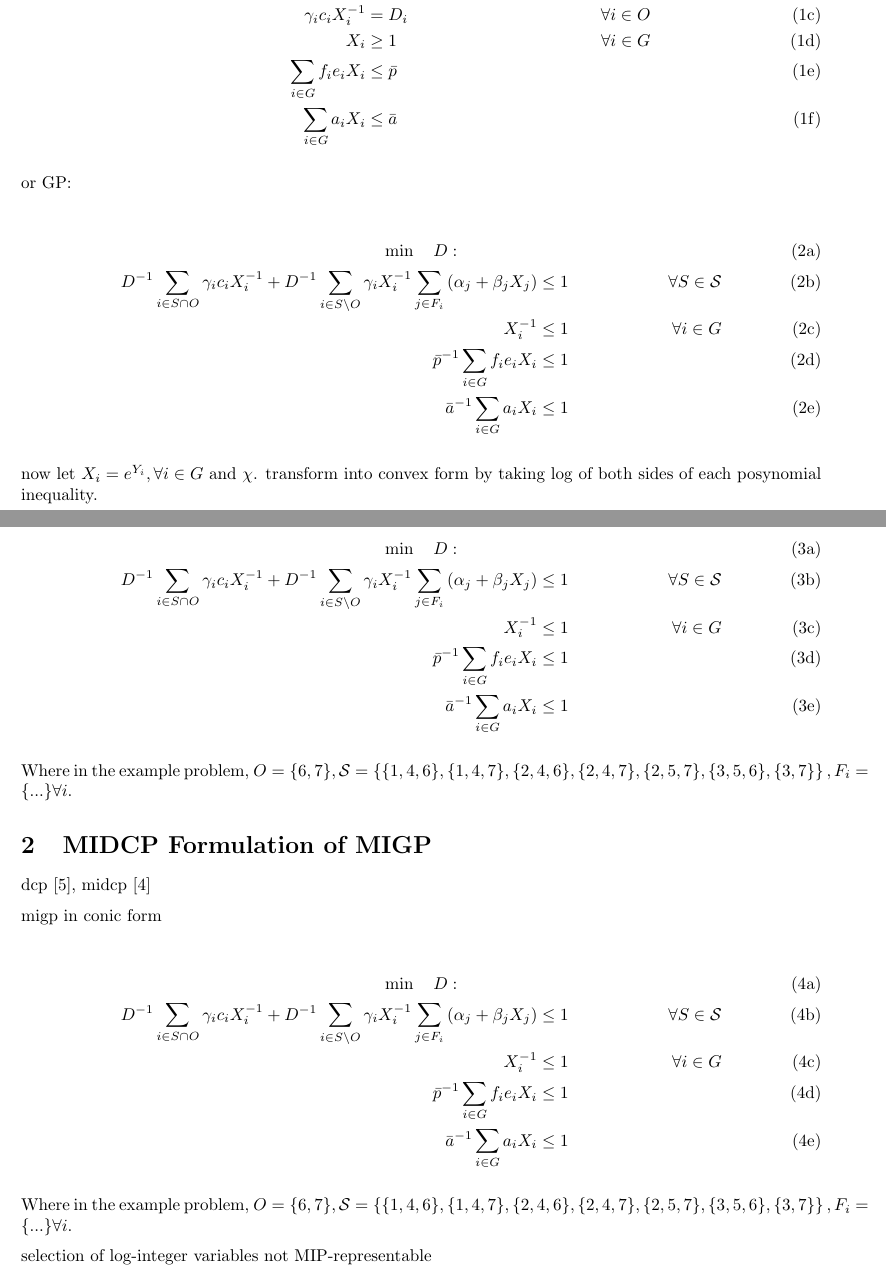
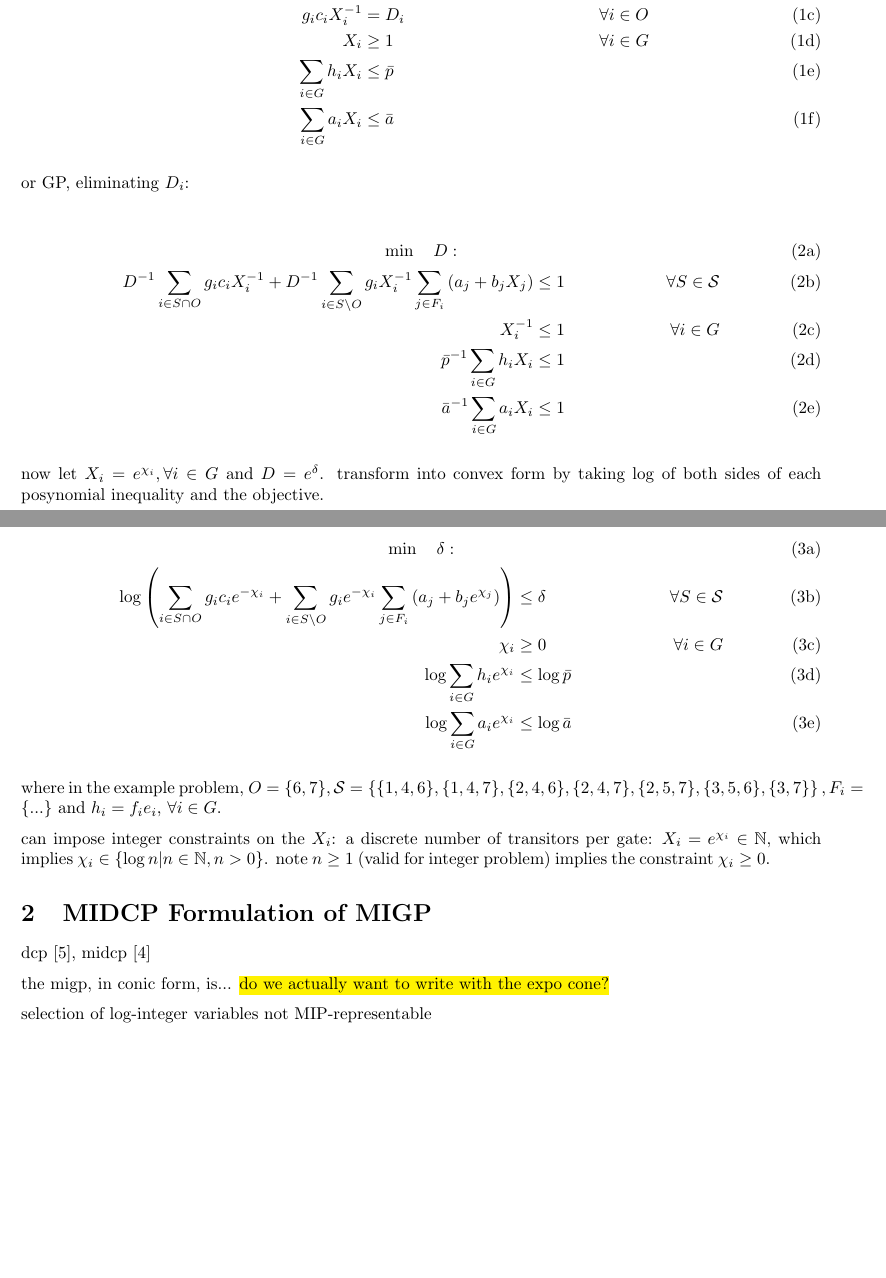
Before and after one commit to chriscoey/migp, a LaTeX document (latex/migp.tex): two parts of pages 1 and 2 of 3, joined at a grey line, cut so that both start at the same text, the shorter picture padded with empty space. Compiled offline with pdfLaTeX.

Commit message:
that's enough latex for tonight

```diff
--- a/latex/migp.tex
+++ b/latex/migp.tex
@@ -32,11 +32,11 @@ generalized GP:
 \end{align}
 \\
 \begin{align}
-\gamma_i X_i^{-1} \sum_{j \in F_i} \left( \alpha_j + \beta_j X_j \right)
+g_i X_i^{-1} \sum_{j \in F_i} \left( a_j + b_j X_j \right)
 & = D_i
 & \forall i \in G \backslash O
 \\
-\gamma_i c_i X_i^{-1}
+g_i c_i X_i^{-1}
 & = D_i
 & \forall i \in O
 \\
@@ -44,7 +44,7 @@ X_i
 & \geq 1
 & \forall i \in G
 \\
-\sum_{i \in G} f_i e_i X_i
+\sum_{i \in G} h_i X_i
 & \leq \bar{p}
 \\
 \sum_{i \in G} a_i X_i
@@ -53,7 +53,7 @@ X_i
 \end{gather}
 \end{subequations}
 
-or GP:
+or GP, eliminating $D_i$:
 
 \begin{subequations}
 \begin{gather}
@@ -62,7 +62,7 @@ or GP:
 \end{align}
 \\
 \begin{align}
-D^{-1} \sum_{i \in S \cap O} \gamma_i c_i X_i^{-1} + D^{-1} \sum_{i \in S \backslash O} \gamma_i X_i^{-1} \sum_{j \in F_i} \left( \alpha_j + \beta_j X_j \right)
+D^{-1} \sum_{i \in S \cap O} g_i c_i X_i^{-1} + D^{-1} \sum_{i \in S \backslash O} g_i X_i^{-1} \sum_{j \in F_i} \left( a_j + b_j X_j \right)
 & \leq 1
 & \forall S \in \mathcal{S}
 \\
@@ -70,7 +70,7 @@ X_i^{-1}
 & \leq 1
 & \forall i \in G
 \\
-\bar{p}^{-1} \sum_{i \in G} f_i e_i X_i
+\bar{p}^{-1} \sum_{i \in G} h_i X_i
 & \leq 1
 \\
 \bar{a}^{-1} \sum_{i \in G} a_i X_i
@@ -79,39 +79,36 @@ X_i^{-1}
 \end{gather}
 \end{subequations}
 
-now let $X_i = e^{Y_i}, \forall i \in G$ and $\chi$. transform into convex form by taking $\log$ of both sides of each posynomial inequality.
+now let $X_i = e^{\chi_i}, \forall i \in G$ and $D = e^{\delta}$. transform into convex form by taking $\log$ of both sides of each posynomial inequality and the objective.
 
 \begin{subequations}
 \begin{gather}
 \begin{align}
-\min \quad D :
+\min \quad \delta :
 \end{align}
 \\
 \begin{align}
-D^{-1} \sum_{i \in S \cap O} \gamma_i c_i X_i^{-1} + D^{-1} \sum_{i \in S \backslash O} \gamma_i X_i^{-1} \sum_{j \in F_i} \left( \alpha_j + \beta_j X_j \right)
-& \leq 1
+\log \left( \sum_{i \in S \cap O} g_i c_i e^{-\chi_i} + \sum_{i \in S \backslash O} g_i e^{-\chi_i} \sum_{j \in F_i} \left( a_j + b_j e^{\chi_j} \right) \right)
+& \leq \delta
 & \forall S \in \mathcal{S}
 \\
-X_i^{-1}
-& \leq 1
+\chi_i
+& \geq 0
 & \forall i \in G
 \\
-\bar{p}^{-1} \sum_{i \in G} f_i e_i X_i
-& \leq 1
+\log \sum_{i \in G} h_i e^{\chi_i}
+& \leq \log \bar{p}
 \\
-\bar{a}^{-1} \sum_{i \in G} a_i X_i
-& \leq 1
+\log \sum_{i \in G} a_i e^{\chi_i}
+& \leq \log \bar{a}
 \end{align}
 \end{gather}
 \end{subequations}
 
+where in the example problem, $O = \{6,7\}, \mathcal{S} = \left\{ \{1,4,6\}, \{1,4,7\}, \{2,4,6\}, \{2,4,7\}, \{2,5,7\}, \{3,5,6\}, \{3,7\} \right\}, F_i = \{...\}$ and $h_i = f_i e_i$, $\forall i \in G$.
 
 
-
-
-Where in the example problem, $O = \{6,7\}, \mathcal{S} = \left\{ \{1,4,6\}, \{1,4,7\}, \{2,4,6\}, \{2,4,7\}, \{2,5,7\}, \{3,5,6\}, \{3,7\} \right\}, F_i = \{...\} \forall i$.
-
-
+can impose integer constraints on the $X_i$: a discrete number of transitors per gate: $X_i = e^{\chi_i} \in \mathbb{N}$, which implies $\chi_i \in \{ \log n \vert n \in \mathbb{N}, n > 0 \}$. note $n \geq 1$ (valid for integer problem) implies the constraint $\chi_i \geq 0$.
 
 
 
@@ -119,33 +116,10 @@ Where in the example problem, $O = \{6,7\}, \mathcal{S} = \left\{ \{1,4,6\}, \{1
 
 dcp \cite{boyd06}, midcp \cite{lubin15}
 
-migp in conic form
 
-\begin{subequations}
-\begin{gather}
-\begin{align}
-\min \quad D :
-\end{align}
-\\
-\begin{align}
-D^{-1} \sum_{i \in S \cap O} \gamma_i c_i X_i^{-1} + D^{-1} \sum_{i \in S \backslash O} \gamma_i X_i^{-1} \sum_{j \in F_i} \left( \alpha_j + \beta_j X_j \right)
-& \leq 1
-& \forall S \in \mathcal{S}
-\\
-X_i^{-1}
-& \leq 1
-& \forall i \in G
-\\
-\bar{p}^{-1} \sum_{i \in G} f_i e_i X_i
-& \leq 1
-\\
-\bar{a}^{-1} \sum_{i \in G} a_i X_i
-& \leq 1
-\end{align}
-\end{gather}
-\end{subequations}
+the migp, in conic form, is... \hl{do we actually want to write with the expo cone?}
 
-Where in the example problem, $O = \{6,7\}, \mathcal{S} = \left\{ \{1,4,6\}, \{1,4,7\}, \{2,4,6\}, \{2,4,7\}, \{2,5,7\}, \{3,5,6\}, \{3,7\} \right\}, F_i = \{...\} \forall i$.
+
 
 selection of log-integer variables not MIP-representable
 
```
Also changed, not shown: latex/migp.pdf.
